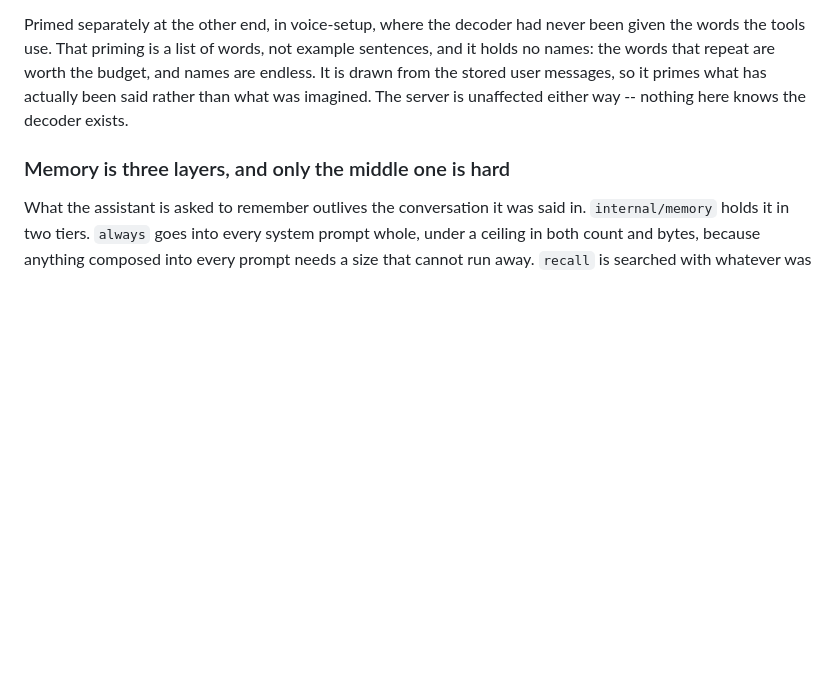
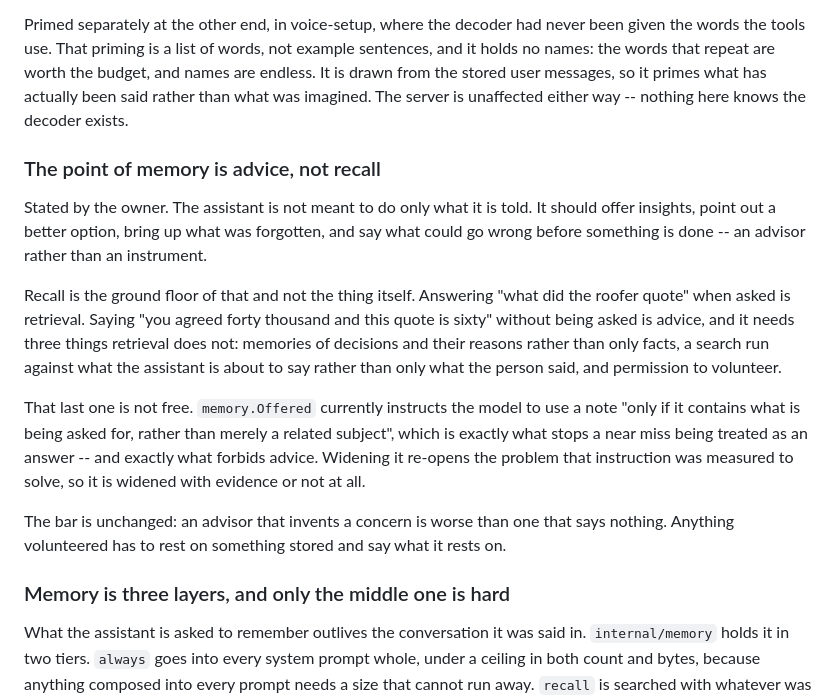
Before and after one commit to DhanushRamesh/friday, a Markdown page: DEVELOPMENT.md, the part around the change. GitHub-like rendering; blank space fills up the shorter version.

Commit message:
Record that memory exists for advice, not recall
The owner's reason for pressing on memory: the assistant should offer
insights, better options, what was forgotten, and what could go wrong --
an advisor rather than an instrument.

Recall is the ground floor of that. Advice additionally needs memories of
decisions and their reasons, a search run against what the assistant is
about to say rather than only what was asked, and permission to volunteer.

Noted with the conflict it creates: the instruction on offered notes
forbids using one that is merely a related subject, which is what stops a
near miss being read as an answer and is also what forbids advice.

```diff
--- a/DEVELOPMENT.md
+++ b/DEVELOPMENT.md
@@ -537,6 +537,32 @@ example sentences, and it holds no names: the words that repeat are worth the
 budget, and names are endless. It is drawn from the stored user messages, so
 it primes what has actually been said rather than what was imagined. The
 server is unaffected either way -- nothing here knows the decoder exists.
+
+### The point of memory is advice, not recall
+
+Stated by the owner. The assistant is not meant to do only what it is told.
+It should offer insights, point out a better option, bring up what was
+forgotten, and say what could go wrong before something is done -- an
+advisor rather than an instrument.
+
+Recall is the ground floor of that and not the thing itself. Answering
+"what did the roofer quote" when asked is retrieval. Saying "you agreed
+forty thousand and this quote is sixty" without being asked is advice, and
+it needs three things retrieval does not: memories of decisions and their
+reasons rather than only facts, a search run against what the assistant is
+about to say rather than only what the person said, and permission to
+volunteer.
+
+That last one is not free. `memory.Offered` currently instructs the model to
+use a note "only if it contains what is being asked for, rather than merely
+a related subject", which is exactly what stops a near miss being treated as
+an answer -- and exactly what forbids advice. Widening it re-opens the
+problem that instruction was measured to solve, so it is widened with
+evidence or not at all.
+
+The bar is unchanged: an advisor that invents a concern is worse than one
+that says nothing. Anything volunteered has to rest on something stored and
+say what it rests on.
 
 ### Memory is three layers, and only the middle one is hard
 
```
